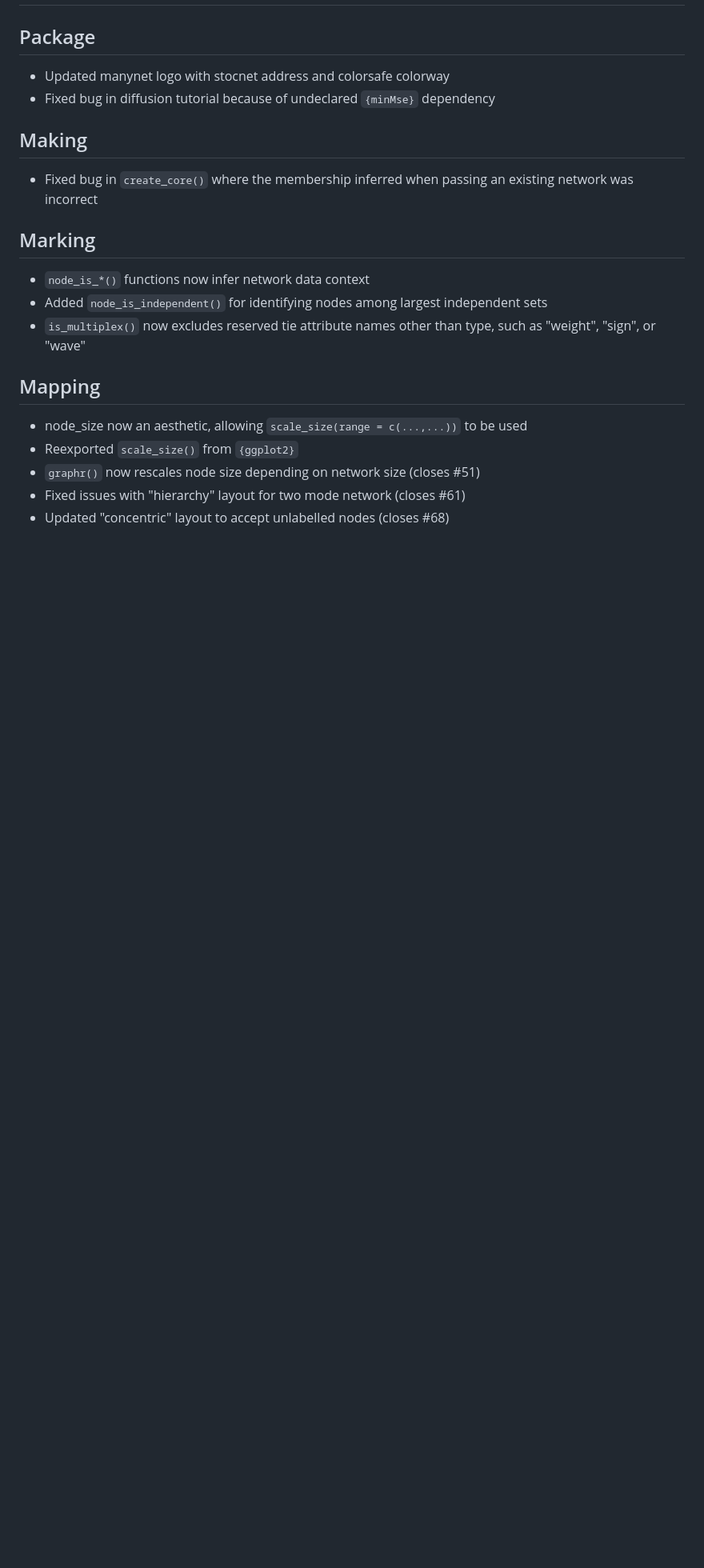
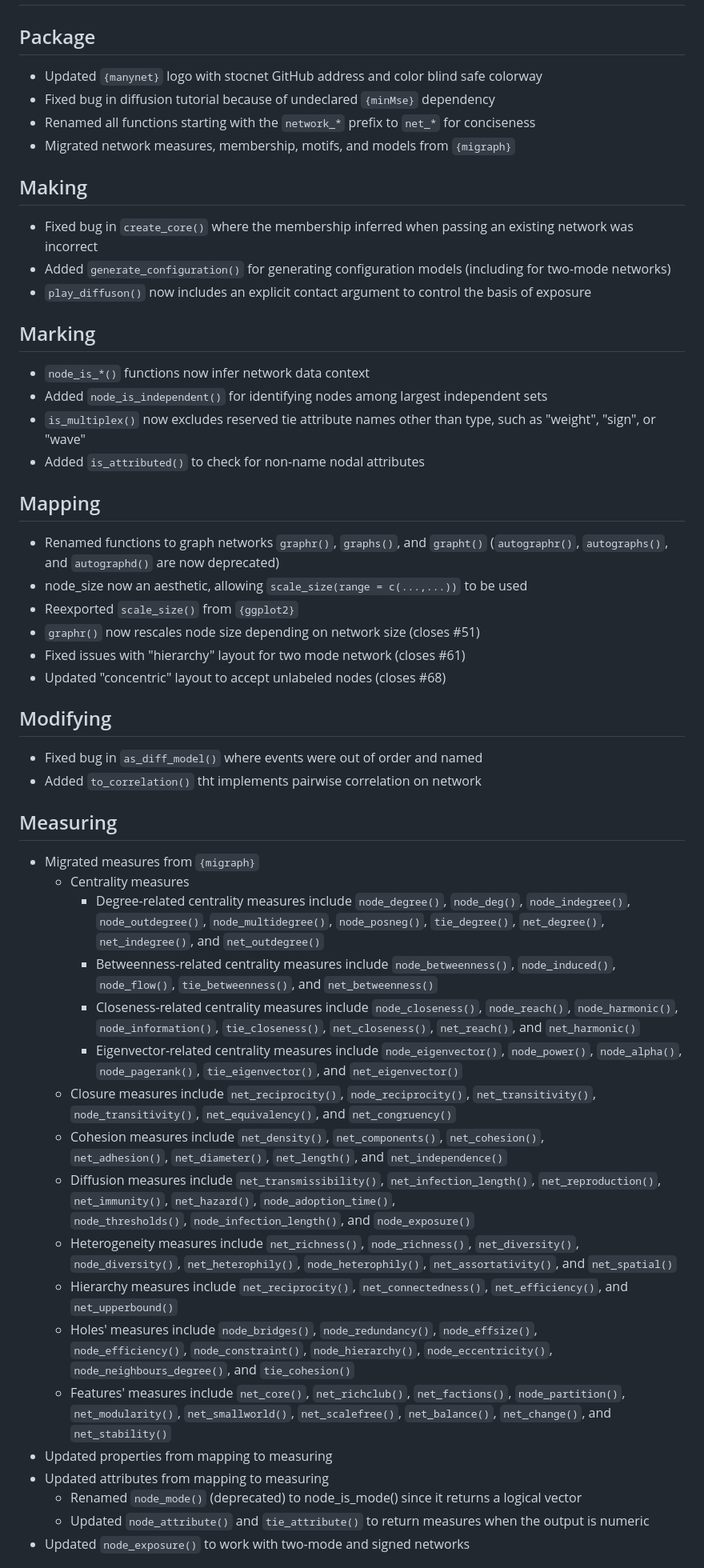
Before and after one commit to stocnet/manynet, a Markdown page: NEWS.md, the part around the change printed below. Shown: that part at 80% size. Rendered like a GitHub page; blank space fills up the shorter version.

Commit message:
Updated NEWS file

```diff
--- a/NEWS.md
+++ b/NEWS.md
@@ -2,24 +2,82 @@
 
 ## Package
 
-- Updated manynet logo with stocnet address and colorsafe colorway
+- Updated `{manynet}` logo with stocnet GitHub address and color blind safe colorway
 - Fixed bug in diffusion tutorial because of undeclared `{minMse}` dependency
+- Renamed all functions starting with the `network_*` prefix to `net_*` for conciseness
+- Migrated network measures, membership, motifs, and models from `{migraph}`
 
 ## Making
 
-- Fixed bug in `create_core()` where the membership inferred when passing an existing network was incorrect
+- Fixed bug in `create_core()` where the membership inferred when passing an
+existing network was incorrect
+- Added `generate_configuration()` for generating configuration models
+(including for two-mode networks)
+- `play_diffuson()` now includes an explicit contact argument to control the
+basis of exposure
 
 ## Marking
 
 - `node_is_*()` functions now infer network data context
 - Added `node_is_independent()` for identifying nodes among largest independent sets
 - `is_multiplex()` now excludes reserved tie attribute names other than type,
-  such as "weight", "sign", or "wave"
+such as "weight", "sign", or "wave"
+- Added `is_attributed()` to check for non-name nodal attributes
 
 ## Mapping
 
+- Renamed functions to graph networks `graphr()`, `graphs()`, and `grapht()`
+(`autographr()`, `autographs()`, and `autographd()` are now deprecated)
 - node_size now an aesthetic, allowing `scale_size(range = c(...,...))` to be used
 - Reexported `scale_size()` from `{ggplot2}`
 - `graphr()` now rescales node size depending on network size (closes #51)
 - Fixed issues with "hierarchy" layout for two mode network (closes #61)
-- Updated "concentric" layout to accept unlabelled nodes (closes #68)
+- Updated "concentric" layout to accept unlabeled nodes (closes #68)
+
+## Modifying
+
+- Fixed bug in `as_diff_model()` where events were out of order and named
+- Added `to_correlation()` tht implements pairwise correlation on network
+
+## Measuring
+
+- Migrated measures from `{migraph}`
+  - Centrality measures
+    - Degree-related centrality measures include `node_degree()`, `node_deg()`,
+    `node_indegree()`, `node_outdegree()`, `node_multidegree()`, `node_posneg()`,
+    `tie_degree()`, `net_degree()`, `net_indegree()`, and `net_outdegree()`
+    - Betweenness-related centrality measures include `node_betweenness()`,
+    `node_induced()`, `node_flow()`, `tie_betweenness()`, and `net_betweenness()`
+    - Closeness-related centrality measures include `node_closeness()`,
+    `node_reach()`, `node_harmonic()`, `node_information()`, `tie_closeness()`,
+    `net_closeness()`, `net_reach()`, and `net_harmonic()`
+    - Eigenvector-related centrality measures include `node_eigenvector()`,
+    `node_power()`, `node_alpha()`, `node_pagerank()`, `tie_eigenvector()`, and
+    `net_eigenvector()`
+  - Closure measures include `net_reciprocity()`,
+  `node_reciprocity()`, `net_transitivity()`, `node_transitivity()`,
+  `net_equivalency()`, and `net_congruency()`
+  - Cohesion measures include `net_density()`, `net_components()`, `net_cohesion()`,
+  `net_adhesion()`, `net_diameter()`, `net_length()`, and `net_independence()`
+  - Diffusion measures include `net_transmissibility()`, `net_infection_length()`,
+  `net_reproduction()`, `net_immunity()`, `net_hazard()`, `node_adoption_time()`,
+  `node_thresholds()`, `node_infection_length()`, and `node_exposure()`
+  - Heterogeneity measures include `net_richness()`, `node_richness()`,
+  `net_diversity()`, `node_diversity()`, `net_heterophily()`,
+  `node_heterophily()`, `net_assortativity()`, and `net_spatial()`
+  - Hierarchy measures include `net_reciprocity()`, `net_connectedness()`,
+  `net_efficiency()`, and `net_upperbound()`
+  - Holes' measures include `node_bridges()`, `node_redundancy()`, `node_effsize()`,
+  `node_efficiency()`, `node_constraint()`, `node_hierarchy()`, `node_eccentricity()`,
+  `node_neighbours_degree()`, and `tie_cohesion()`
+  - Features' measures include `net_core()`, `net_richclub()`, `net_factions()`,
+  `node_partition()`, `net_modularity()`, `net_smallworld()`, `net_scalefree()`,
+  `net_balance()`, `net_change()`, and `net_stability()`
+- Updated properties from mapping to measuring
+- Updated attributes from mapping to measuring
+    - Renamed `node_mode()` (deprecated) to node_is_mode() since it returns a
+    logical vector
+    - Updated `node_attribute()` and `tie_attribute()` to return measures
+    when the output is numeric
+- Updated `node_exposure()` to work with two-mode and signed networks
+
```
Also changed, not shown: other parts of NEWS.md (+28 -0 lines).
